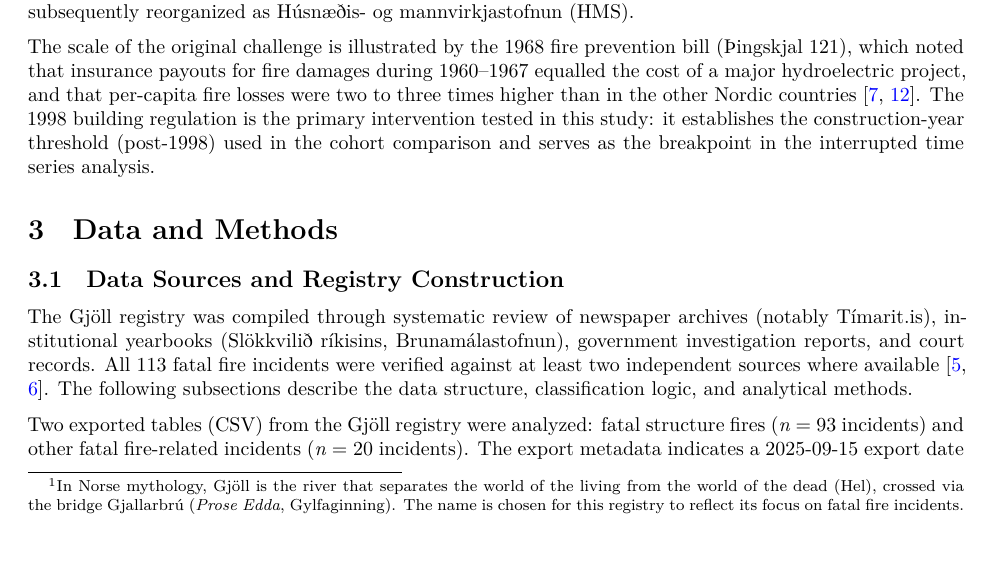
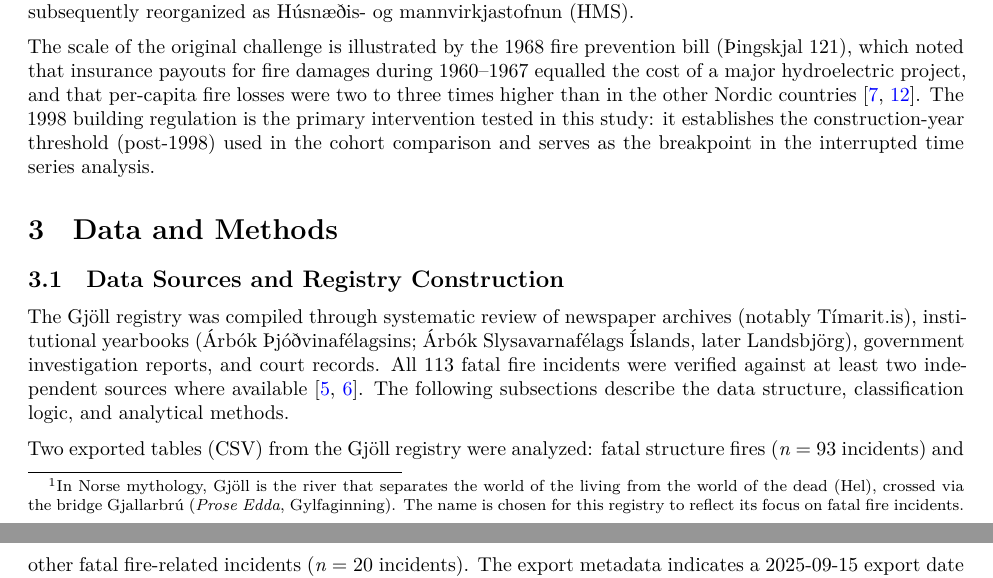
Before and after one commit to Magnussmari/gjoll-fire-technology, a Quarto document (Smarason_2026_ANONYMOUS.qmd): part of page 2 of 17 before the commit and two parts of pages 2 and 3 of 18 after it, the two joined at a grey line, cut so that both start at the same text, the shorter picture padded with empty space. Rendered offline with R 4.5, knitr and Pandoc in place of Quarto, then LaTeX, with nearby package versions.

Commit message:
fix: correct hallucinated yearbook names in Methods (Edit 88)
Replace fabricated "Slökkvilið ríkisins, Brunamálastofnun" with
actual sources: Árbók Þjóðvinafélagsins and Árbók Slysavarnafélags
Íslands (later Landsbjörg). Re-render both PDFs.

Co-Authored-By: Claude Opus 4.6 (1M context) <noreply@anthropic.com>

```diff
--- a/Smarason_2026_ANONYMOUS.qmd
+++ b/Smarason_2026_ANONYMOUS.qmd
@@ -62,7 +62,7 @@ The scale of the original challenge is illustrated by the 1968 fire prevention b
 
 ## Data Sources and Registry Construction
 
-The Gjöll registry was compiled through systematic review of newspaper archives (notably Tímarit.is), institutional yearbooks (Slökkvilið ríkisins, Brunamálastofnun), government investigation reports, and court records. All 113 fatal fire incidents were verified against at least two independent sources where available [@Smarason2025data; @Timarit]. The following subsections describe the data structure, classification logic, and analytical methods.
+The Gjöll registry was compiled through systematic review of newspaper archives (notably Tímarit.is), institutional yearbooks (Árbók Þjóðvinafélagsins; Árbók Slysavarnafélags Íslands, later Landsbjörg), government investigation reports, and court records. All 113 fatal fire incidents were verified against at least two independent sources where available [@Smarason2025data; @Timarit]. The following subsections describe the data structure, classification logic, and analytical methods.
 
 Two exported tables (CSV) from the Gjöll registry were analyzed: fatal structure fires (*n* = 93 incidents) and other fatal fire-related incidents (*n* = 20 incidents). The export metadata indicates a 2025-09-15 export date [@Smarason2025data]. The unit of analysis is the fatal incident. All fatal fire incidents in the export for 1968–2025 were included; no sampling was performed. We did not perform a formal validation against national cause-of-death registers and cannot quantify completeness of ascertainment. Under-ascertainment is plausible, particularly in earlier decades.
 
```
Also changed, not shown: Smarason_2026_Fatal_Fire_Incidents_Iceland.qmd (+1 -1 lines).
